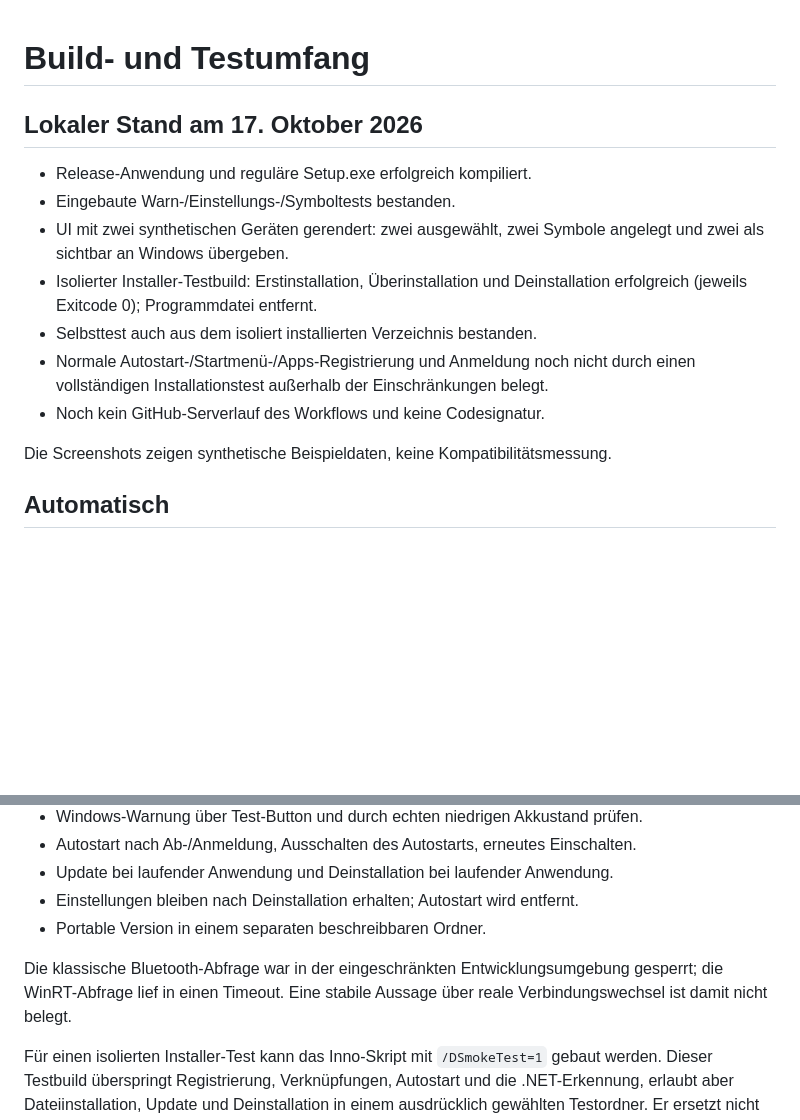
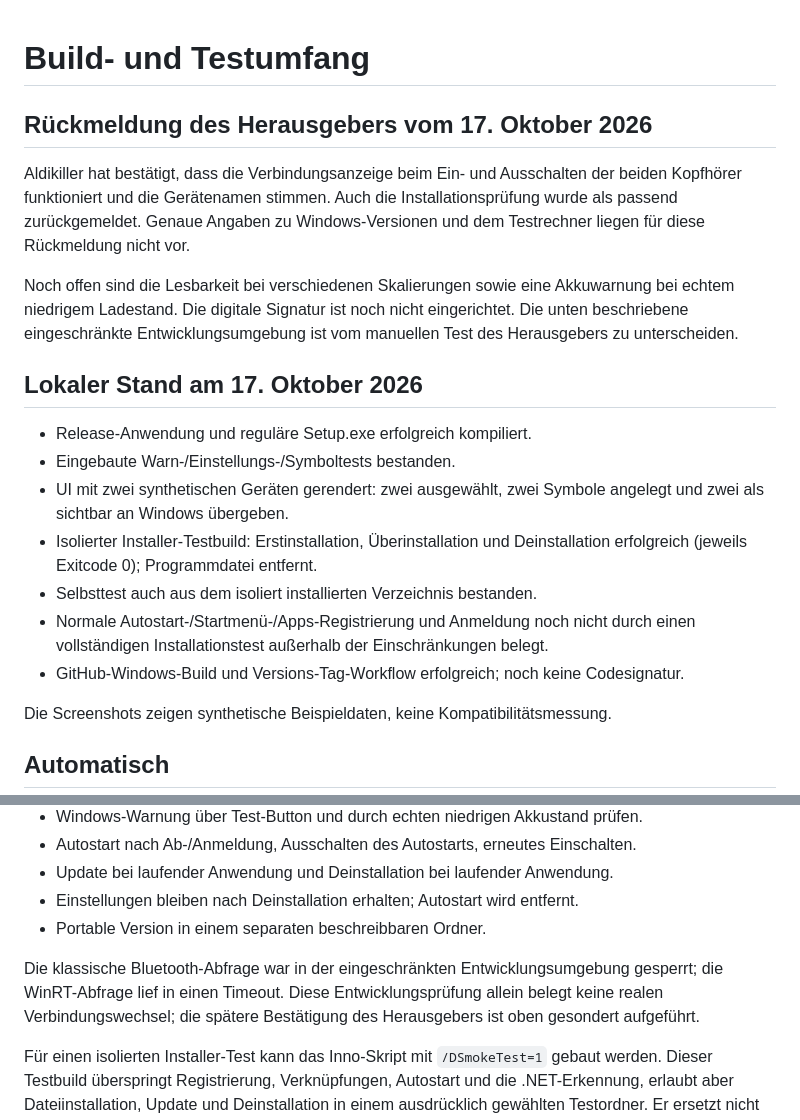
Before and after one commit to Aldikiller/KopfhoererAkku, a Markdown page: docs/TESTING.md, 2 parts joined by grey strips. Drawn GitHub-style; blank space fills up the shorter version.

Commit message:
Record maintainer feedback on connection and installation
Updated testing documentation with feedback from the publisher and additional test results.

```diff
--- a/docs/TESTING.md
+++ b/docs/TESTING.md
@@ -1,4 +1,16 @@
 # Build- und Testumfang
+
+## Rückmeldung des Herausgebers vom 17. Oktober 2026
+
+Aldikiller hat bestätigt, dass die Verbindungsanzeige beim Ein- und Ausschalten
+der beiden Kopfhörer funktioniert und die Gerätenamen stimmen. Auch die
+Installationsprüfung wurde als passend zurückgemeldet. Genaue Angaben zu
+Windows-Versionen und dem Testrechner liegen für diese Rückmeldung nicht vor.
+
+Noch offen sind die Lesbarkeit bei verschiedenen Skalierungen sowie eine
+Akkuwarnung bei echtem niedrigem Ladestand. Die digitale Signatur ist noch
+nicht eingerichtet. Die unten beschriebene eingeschränkte Entwicklungsumgebung
+ist vom manuellen Test des Herausgebers zu unterscheiden.
 
 ## Lokaler Stand am 17. Oktober 2026
 
@@ -11,7 +23,7 @@
 - Selbsttest auch aus dem isoliert installierten Verzeichnis bestanden.
 - Normale Autostart-/Startmenü-/Apps-Registrierung und Anmeldung noch nicht
   durch einen vollständigen Installationstest außerhalb der Einschränkungen belegt.
-- Noch kein GitHub-Serverlauf des Workflows und keine Codesignatur.
+- GitHub-Windows-Build und Versions-Tag-Workflow erfolgreich; noch keine Codesignatur.
 
 Die Screenshots zeigen synthetische Beispieldaten, keine Kompatibilitätsmessung.
 
@@ -52,8 +64,8 @@ Die Ausgabe enthält persönliche Gerätekennungen. Nicht unbereinigt teilen.
 - Portable Version in einem separaten beschreibbaren Ordner.
 
 Die klassische Bluetooth-Abfrage war in der eingeschränkten Entwicklungsumgebung
-gesperrt; die WinRT-Abfrage lief in einen Timeout. Eine stabile Aussage über
-reale Verbindungswechsel ist damit nicht belegt.
+gesperrt; die WinRT-Abfrage lief in einen Timeout. Diese Entwicklungsprüfung allein belegt keine realen Verbindungswechsel;
+die spätere Bestätigung des Herausgebers ist oben gesondert aufgeführt.
 
 Für einen isolierten Installer-Test kann das Inno-Skript mit `/DSmokeTest=1`
 gebaut werden. Dieser Testbuild überspringt Registrierung, Verknüpfungen,
```
